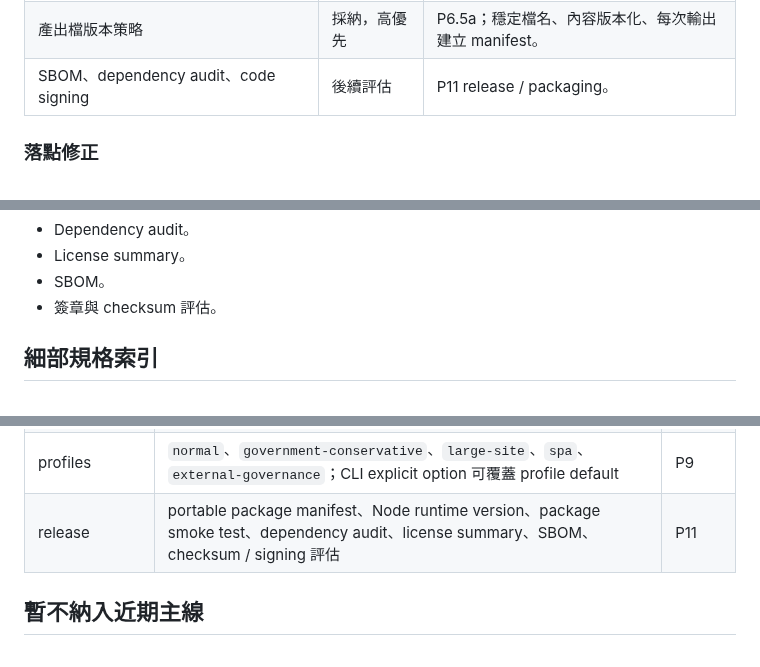
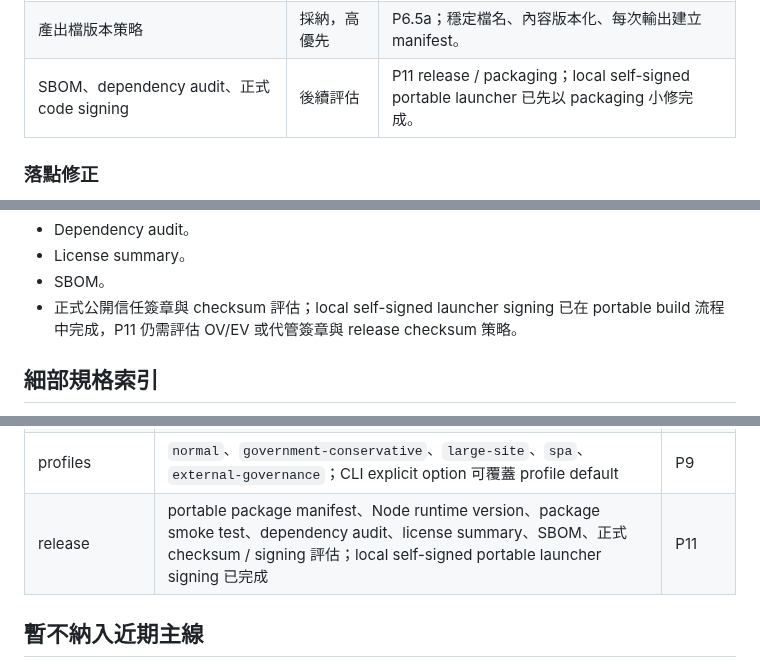
Before and after one commit to kevinkan75/link_checker, a Markdown page: ROADMAP.md, 3 parts joined by grey strips. Rendered like a GitHub page.

Commit message:
docs: record portable self-signing status

```diff
--- a/ROADMAP.md
+++ b/ROADMAP.md
@@ -95,7 +96,7 @@ P0-P5.5 詳細設計與驗收紀錄已移至 [docs/ROADMAP_HISTORY.md](docs/ROAD
 | Rules schema / rulesVersion / 載入安全 | 採納，中優先 | P9；HTTP 載入規則檔同樣套 SSRF 防護。 |
 | Profile 與 configured/effective values | 採納，中優先 | P9；profile 展開結果寫入 `report.options`。 |
 | 產出檔版本策略 | 採納，高優先 | P6.5a；穩定檔名、內容版本化、每次輸出建立 manifest。 |
-| SBOM、dependency audit、code signing | 後續評估 | P11 release / packaging。 |
+| SBOM、dependency audit、正式 code signing | 後續評估 | P11 release / packaging；local self-signed portable launcher 已先以 packaging 小修完成。 |
 
 ### 落點修正
 
@@ -429,7 +430,7 @@ CLI 可新增：
 - Dependency audit。
 - License summary。
 - SBOM。
-- 簽章與 checksum 評估。
+- 正式公開信任簽章與 checksum 評估；local self-signed launcher signing 已在 portable build 流程中完成，P11 仍需評估 OV/EV 或代管簽章與 release checksum 策略。
 
 ## 細部規格索引
 
@@ -456,7 +457,7 @@ CLI 可新增：
 | types | `types/report.d.ts`、`types/diff.d.ts`、`types/rules.d.ts` 與 JSON Schema 同步維護 | P6.5a / P9 |
 | rules governance | `domain-rules.schema.json`、`external-risk-rules.schema.json`、`site-link-rules.schema.json`；支援 `rulesVersion`、`name`、`updatedAt` | P9 |
 | profiles | `normal`、`government-conservative`、`large-site`、`spa`、`external-governance`；CLI explicit option 可覆蓋 profile default | P9 |
-| release | portable package manifest、Node runtime version、package smoke test、dependency audit、license summary、SBOM、checksum / signing 評估 | P11 |
+| release | portable package manifest、Node runtime version、package smoke test、dependency audit、license summary、SBOM、正式 checksum / signing 評估；local self-signed portable launcher signing 已完成 | P11 |
 
 ## 暫不納入近期主線
 
```
Also changed, not shown: other parts of ROADMAP.md (+1 -0 lines).
